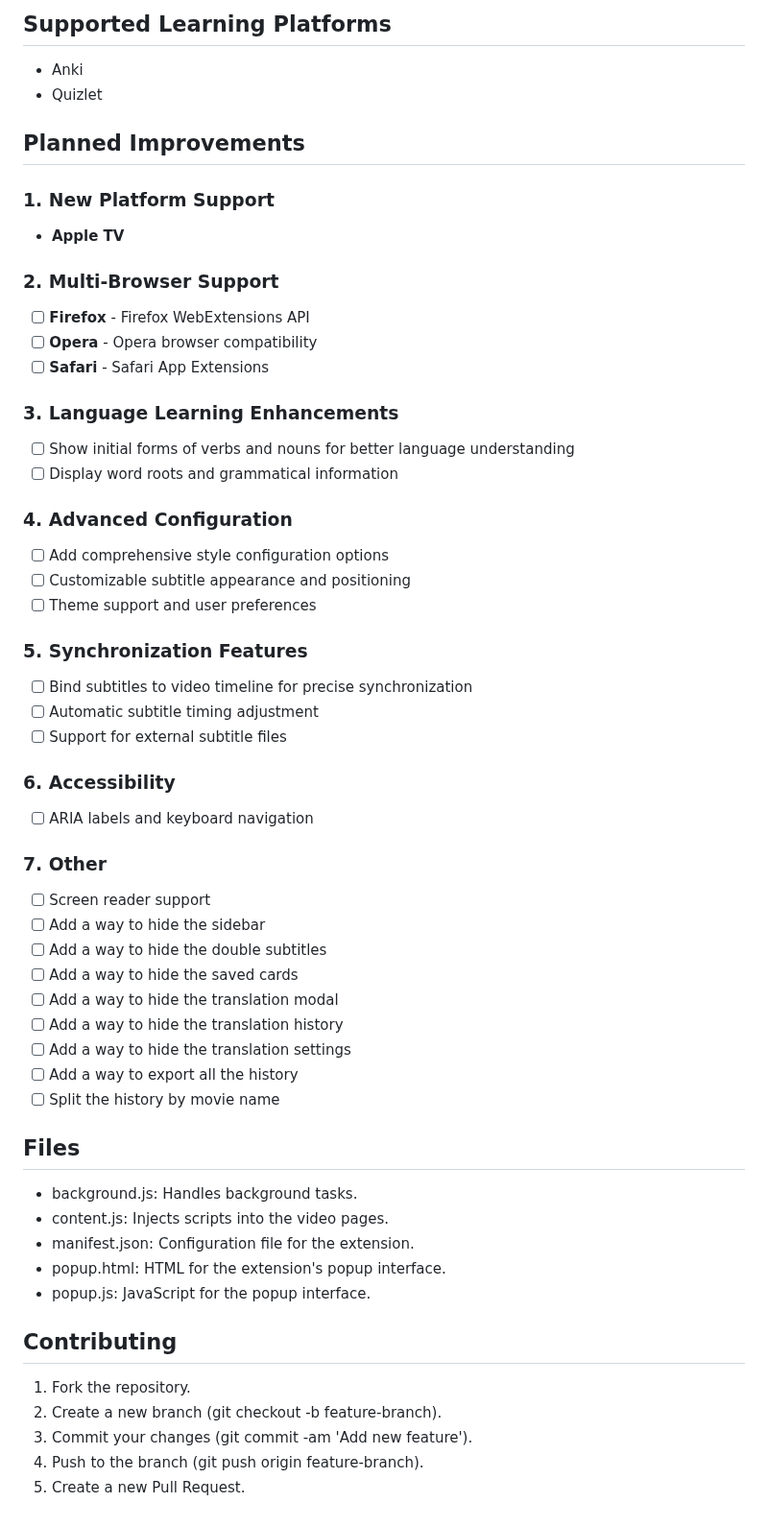
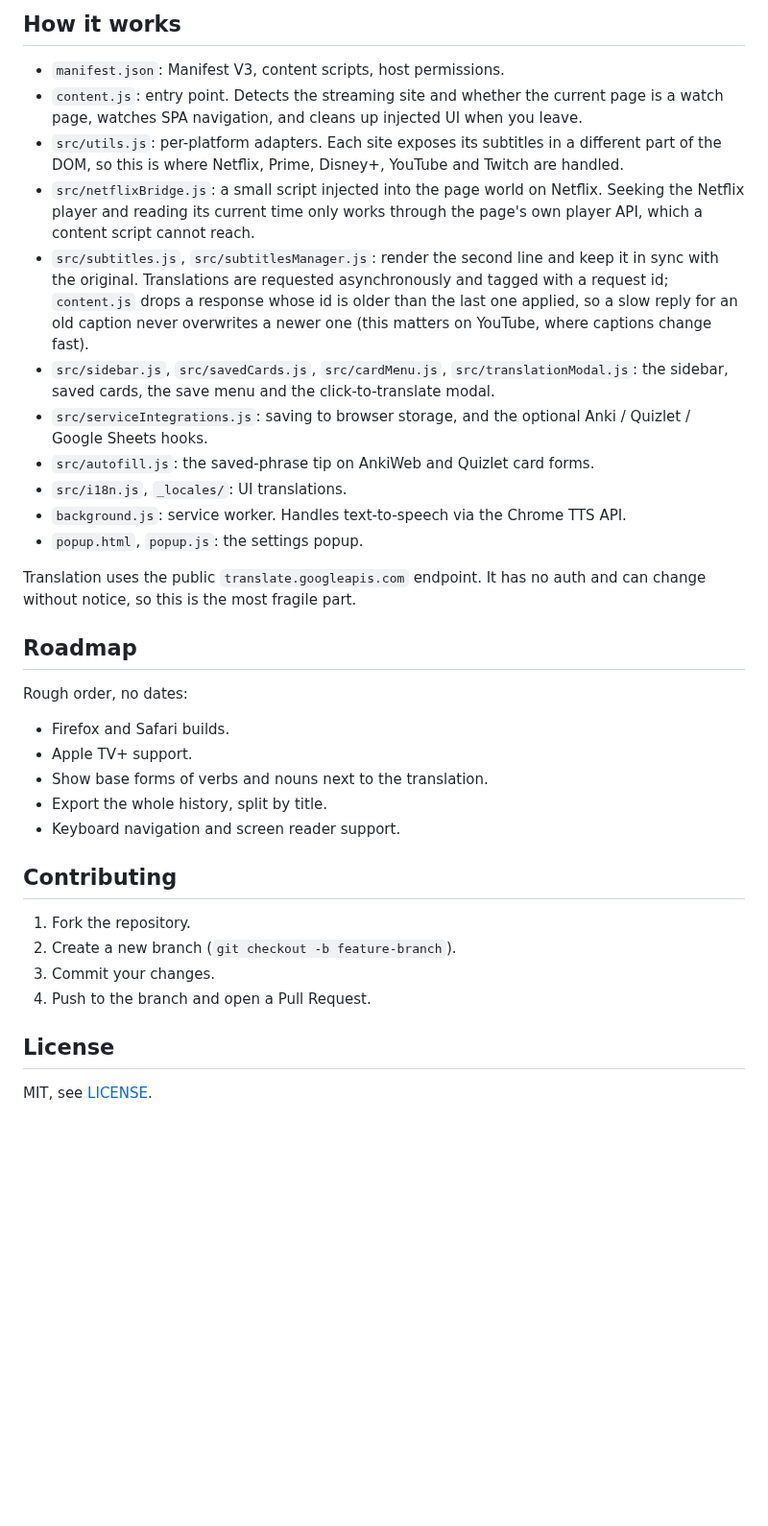
Before and after one commit to mrWD/double-subtitles, a Markdown page: README.md, the part around one of its changes. Shown at 96% size. Drawn GitHub-style; blank space fills up the shorter version.

```diff
--- a/README.md
+++ b/README.md
@@ -30,56 +54,37 @@ Double Subtitles is a browser extension that enhances your video-watching experi
 
-## Supported Learning Platforms
-* Anki
-* Quizlet
+## How it works
 
-## Planned Improvements
+- `manifest.json`: Manifest V3, content scripts, host permissions.
+- `content.js`: entry point. Detects the streaming site and whether the current page is a watch page, watches SPA navigation, and cleans up injected UI when you leave.
+- `src/utils.js`: per-platform adapters. Each site exposes its subtitles in a different part of the DOM, so this is where Netflix, Prime, Disney+, YouTube and Twitch are handled.
+- `src/netflixBridge.js`: a small script injected into the page world on Netflix. Seeking the Netflix player and reading its current time only works through the page's own player API, which a content script cannot reach.
+- `src/subtitles.js`, `src/subtitlesManager.js`: render the second line and keep it in sync with the original. Translations are requested asynchronously and tagged with a request id; `content.js` drops a response whose id is older than the last one applied, so a slow reply for an old caption never overwrites a newer one (this matters on YouTube, where captions change fast).
+- `src/sidebar.js`, `src/savedCards.js`, `src/cardMenu.js`, `src/translationModal.js`: the sidebar, saved cards, the save menu and the click-to-translate modal.
+- `src/serviceIntegrations.js`: saving to browser storage, and the optional Anki / Quizlet / Google Sheets hooks.
+- `src/autofill.js`: the saved-phrase tip on AnkiWeb and Quizlet card forms.
+- `src/i18n.js`, `_locales/`: UI translations.
+- `background.js`: service worker. Handles text-to-speech via the Chrome TTS API.
+- `popup.html`, `popup.js`: the settings popup.
 
-### 1. New Platform Support
-- **Apple TV**
+Translation uses the public `translate.googleapis.com` endpoint. It has no auth and can change without notice, so this is the most fragile part.
 
-### 2. Multi-Browser Support
-- [ ] **Firefox** - Firefox WebExtensions API
-- [ ] **Opera** - Opera browser compatibility
-- [ ] **Safari** - Safari App Extensions
+## Roadmap
 
-### 3. Language Learning Enhancements
-- [ ] Show initial forms of verbs and nouns for better language understanding
-- [ ] Display word roots and grammatical information
+Rough order, no dates:
 
-### 4. Advanced Configuration
-- [ ] Add comprehensive style configuration options
-- [ ] Customizable subtitle appearance and positioning
-- [ ] Theme support and user preferences
-
-### 5. Synchronization Features
-- [ ] Bind subtitles to video timeline for precise synchronization
-- [ ] Automatic subtitle timing adjustment
-- [ ] Support for external subtitle files
-
-### 6. Accessibility
-- [ ] ARIA labels and keyboard navigation
-
-### 7. Other
-- [ ] Screen reader support
-- [ ] Add a way to hide the sidebar
-- [ ] Add a way to hide the double subtitles
-- [ ] Add a way to hide the saved cards
-- [ ] Add a way to hide the translation modal
-- [ ] Add a way to hide the translation history
-- [ ] Add a way to hide the translation settings
-- [ ] Add a way to export all the history
-- [ ] Split the history by movie name
-
-## Files
-* background.js: Handles background tasks.
-* content.js: Injects scripts into the video pages.
-* manifest.json: Configuration file for the extension.
-* popup.html: HTML for the extension's popup interface.
-* popup.js: JavaScript for the popup interface.
+- Firefox and Safari builds.
+- Apple TV+ support.
+- Show base forms of verbs and nouns next to the translation.
+- Export the whole history, split by title.
+- Keyboard navigation and screen reader support.
 
 ## Contributing
+
 1. Fork the repository.
-2. Create a new branch (git checkout -b feature-branch).
-3. Commit your changes (git commit -am 'Add new feature').
-4. Push to the branch (git push origin feature-branch).
-5. Create a new Pull Request.
+2. Create a new branch (`git checkout -b feature-branch`).
+3. Commit your changes.
+4. Push to the branch and open a Pull Request.
+
+## License
+
+MIT, see [LICENSE](LICENSE).
```
Also changed, not shown: other parts of README.md (+41 -17 lines), docs/readme/netflix-words.png (added), 1 other file.
